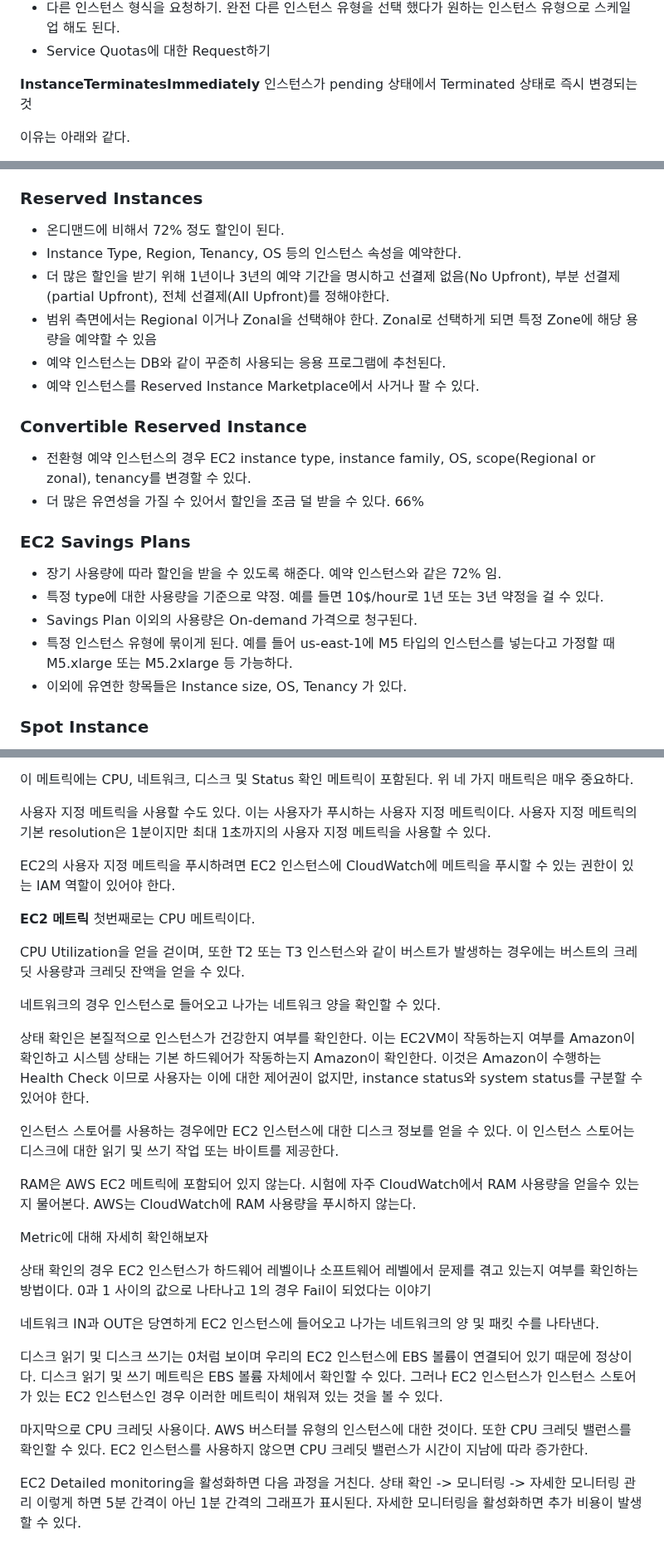
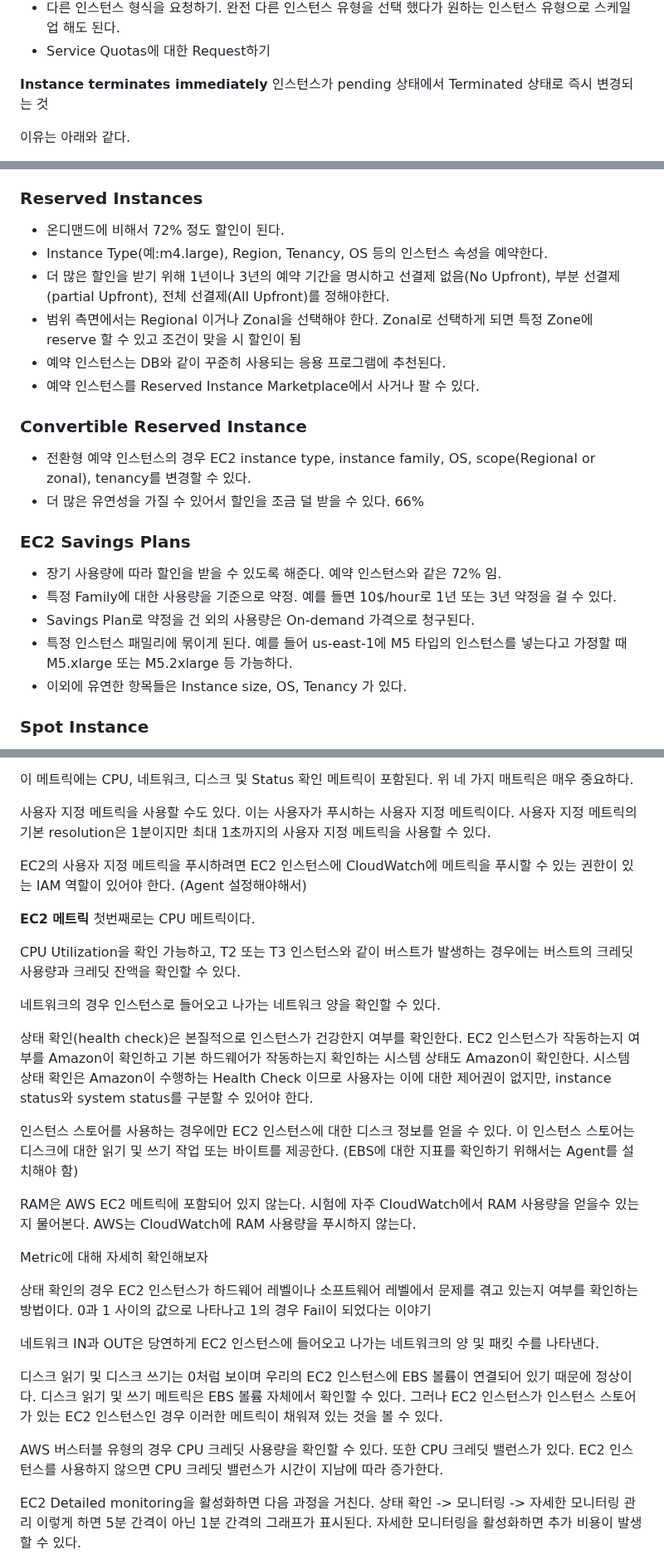
Before and after one commit to nowon9159/nowon9159.github.io, a Markdown page: SOA.md, 3 parts joined by grey strips. Shown at 83% size. Drawn GitHub-style.

```diff
--- a/SOA.md
+++ b/SOA.md
@@ -145,7 +145,7 @@ AWS Console이나 CLI의 우발적인 종료 동작을 막아준다.
 -   다른 인스턴스 형식을 요청하기. 완전 다른 인스턴스 유형을 선택 했다가 원하는 인스턴스 유형으로 스케일 업 해도 된다.
 -   Service Quotas에 대한 Request하기
 
-**InstanceTerminatesImmediately**
+**Instance terminates immediately**
 인스턴스가 pending 상태에서 Terminated 상태로 즉시 변경되는 것
 
 이유는 아래와 같다.
@@ -202,9 +202,9 @@ AWS Console이나 CLI의 우발적인 종료 동작을 막아준다.
 
 ### **Reserved Instances**
 -   온디맨드에 비해서 72% 정도 할인이 된다.
--   Instance Type, Region, Tenancy, OS 등의 인스턴스 속성을 예약한다.
+-   Instance Type(예:m4.large), Region, Tenancy, OS 등의 인스턴스 속성을 예약한다.
 -   더 많은 할인을 받기 위해 1년이나 3년의 예약 기간을 명시하고 선결제 없음(No Upfront), 부분 선결제(partial Upfront), 전체 선결제(All Upfront)를 정해야한다.
--   범위 측면에서는 Regional 이거나 Zonal을 선택해야 한다. Zonal로 선택하게 되면 특정 Zone에 해당 용량을 예약할 수 있음
+-   범위 측면에서는 Regional 이거나 Zonal을 선택해야 한다. Zonal로 선택하게 되면 특정 Zone에 reserve 할 수 있고 조건이 맞을 시 할인이 됨
 -   예약 인스턴스는 DB와 같이 꾸준히 사용되는 응용 프로그램에 추천된다.
 -   예약 인스턴스를 Reserved Instance Marketplace에서 사거나 팔 수 있다.
 
@@ -214,9 +214,9 @@ AWS Console이나 CLI의 우발적인 종료 동작을 막아준다.
 
 ### **EC2 Savings Plans**
 -   장기 사용량에 따라 할인을 받을 수 있도록 해준다. 예약 인스턴스와 같은 72% 임.
--   특정 type에 대한 사용량을 기준으로 약정. 예를 들면 10$/hour로 1년 또는 3년 약정을 걸 수 있다.
--   Savings Plan 이외의 사용량은 On-demand 가격으로 청구된다.
--   특정 인스턴스 유형에 묶이게 된다. 예를 들어 us-east-1에 M5 타입의 인스턴스를 넣는다고 가정할 때 M5.xlarge 또는 M5.2xlarge 등 가능하다.
+-   특정 Family에 대한 사용량을 기준으로 약정. 예를 들면 10$/hour로 1년 또는 3년 약정을 걸 수 있다.
+-   Savings Plan로 약정을 건 외의 사용량은 On-demand 가격으로 청구된다.
+-   특정 인스턴스 패밀리에 묶이게 된다. 예를 들어 us-east-1에 M5 타입의 인스턴스를 넣는다고 가정할 때 M5.xlarge 또는 M5.2xlarge 등 가능하다.
 -   이외에 유연한 항목들은 Instance size, OS, Tenancy 가 있다.
 
 ### **Spot Instance**
@@ -461,20 +460,20 @@ AWS는 EC2 인스턴스에 대한 몇 가지 메트릭을 제공하며 AWS는
 
 사용자 지정 메트릭을 사용할 수도 있다. 이는 사용자가 푸시하는 사용자 지정 메트릭이다. 사용자 지정 메트릭의 기본 resolution은 1분이지만 최대 1초까지의 사용자 지정 메트릭을 사용할 수 있다.
 
-EC2의 사용자 지정 메트릭을 푸시하려면 EC2 인스턴스에 CloudWatch에 메트릭을 푸시할 수 있는 권한이 있는 IAM 역할이 있어야 한다.
+EC2의 사용자 지정 메트릭을 푸시하려면 EC2 인스턴스에 CloudWatch에 메트릭을 푸시할 수 있는 권한이 있는 IAM 역할이 있어야 한다. (Agent 설정해야해서)
 
 **EC2 메트릭**
 첫번째로는 CPU 메트릭이다.
 
-CPU Utilization을 얻을 걷이며, 또한 T2 또는 T3 인스턴스와 같이 버스트가 발생하는 경우에는 버스트의 크레딧 사용량과 크레딧 잔액을 얻을 수 있다.
+CPU Utilization을 확인 가능하고, T2 또는 T3 인스턴스와 같이 버스트가 발생하는 경우에는 버스트의 크레딧 사용량과 크레딧 잔액을 확인할 수 있다.
 
 네트워크의 경우 인스턴스로 들어오고 나가는 네트워크 양을 확인할 수 있다.
 
-상태 확인은 본질적으로 인스턴스가 건강한지 여부를 확인한다.
-이는 EC2VM이 작동하는지 여부를 Amazon이 확인하고 시스템 상태는 기본 하드웨어가 작동하는지 Amazon이 확인한다.
-이것은 Amazon이 수행하는 Health Check 이므로 사용자는 이에 대한 제어권이 없지만, instance status와 system status를 구분할 수 있어야 한다.
+상태 확인(health check)은 본질적으로 인스턴스가 건강한지 여부를 확인한다.
+EC2 인스턴스가 작동하는지 여부를 Amazon이 확인하고 기본 하드웨어가 작동하는지 확인하는 시스템 상태도 Amazon이 확인한다.
+시스템 상태 확인은 Amazon이 수행하는 Health Check 이므로 사용자는 이에 대한 제어권이 없지만, instance status와 system status를 구분할 수 있어야 한다.
 
-인스턴스 스토어를 사용하는 경우에만 EC2 인스턴스에 대한 디스크 정보를 얻을 수 있다. 이 인스턴스 스토어는 디스크에 대한 읽기 및 쓰기 작업 또는 바이트를 제공한다.
+인스턴스 스토어를 사용하는 경우에만 EC2 인스턴스에 대한 디스크 정보를 얻을 수 있다. 이 인스턴스 스토어는 디스크에 대한 읽기 및 쓰기 작업 또는 바이트를 제공한다. (EBS에 대한 지표를 확인하기 위해서는 Agent를 설치해야 함)
 
 RAM은 AWS EC2 메트릭에 포함되어 있지 않는다.
 시험에 자주 CloudWatch에서 RAM 사용량을 얻을수 있는지 물어본다.
@@ -490,9 +489,8 @@ Metric에 대해 자세히 확인해보자
 디스크 읽기 및 쓰기 메트릭은 EBS 볼륨 자체에서 확인할 수 있다.
 그러나 EC2 인스턴스가 인스턴스 스토어가 있는 EC2 인스턴스인 경우 이러한 메트릭이 채워져 있는 것을 볼 수 있다.
 
-마지막으로 CPU 크레딧 사용이다. AWS 버스터블 유형의 인스턴스에 대한 것이다.
-또한 CPU 크레딧 밸런스를 확인할 수 있다. EC2 인스턴스를 사용하지 않으면 CPU 크레딧 밸런스가 시간이 지남에 따라 증가한다.
-
+AWS 버스터블 유형의 경우 CPU 크레딧 사용량을 확인할 수 있다.
+또한 CPU 크레딧 밸런스가 있다. EC2 인스턴스를 사용하지 않으면 CPU 크레딧 밸런스가 시간이 지남에 따라 증가한다.
 
 EC2 Detailed monitoring을 활성화하면 다음 과정을 거친다.
 상태 확인 -> 모니터링 -> 자세한 모니터링 관리
```
Also changed, not shown: other parts of SOA.md (+2 -3 lines).
